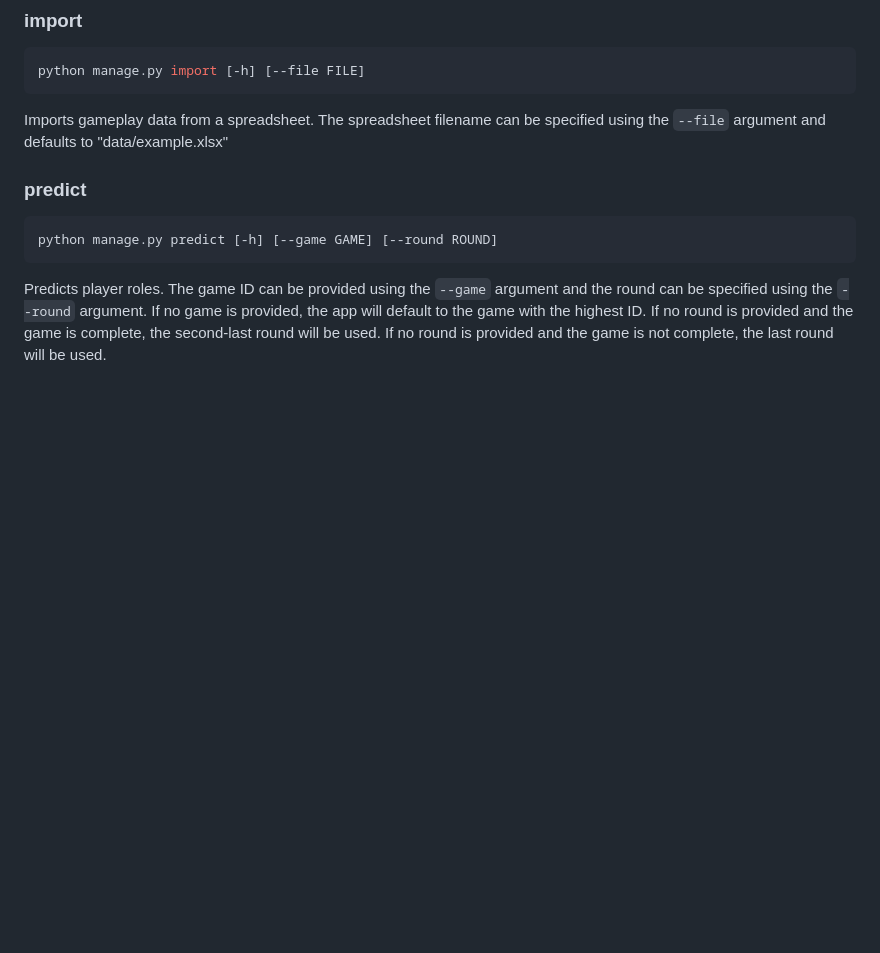
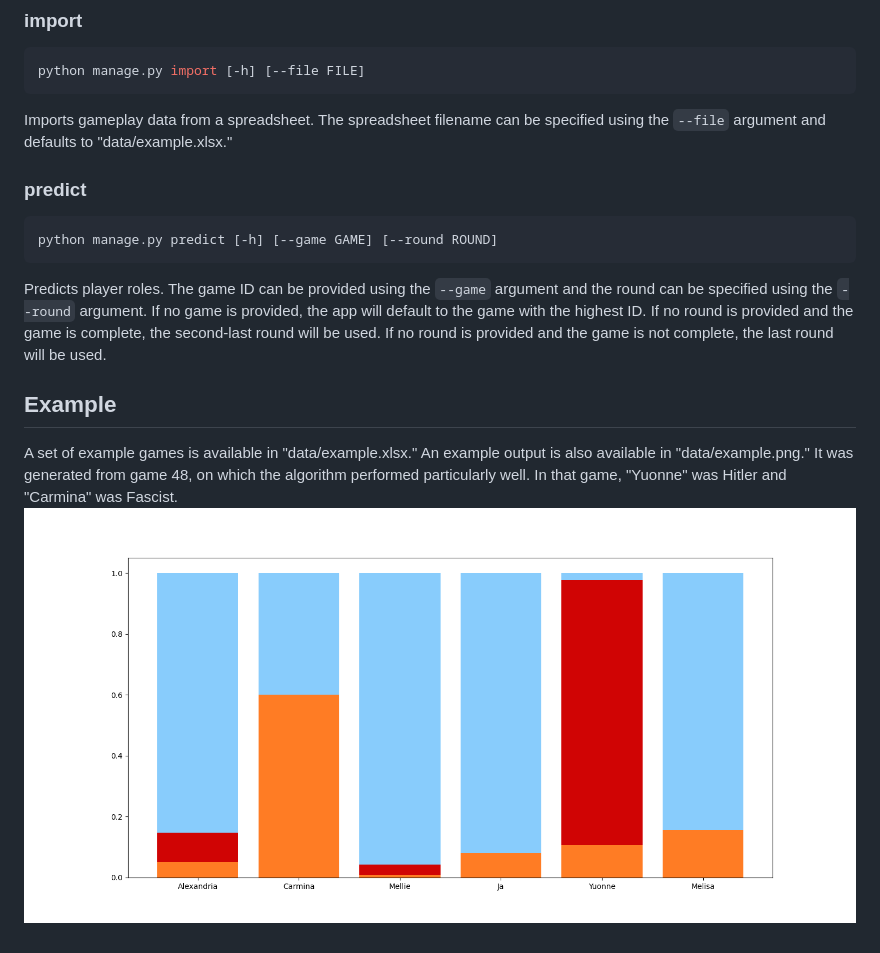
Before and after one commit to louis-hildebrand/SH-Prediction, a Markdown page: README.md, the part around the change. GitHub-like rendering; pictures changed too: data/example.png (added); blank space fills up the shorter version.

Commit message:
Add example output

````diff
--- a/README.md
+++ b/README.md
@@ -11,10 +11,14 @@ manage.py [-h] <subcommand> ...
 ```sh
 python manage.py import [-h] [--file FILE]
 ```
-Imports gameplay data from a spreadsheet. The spreadsheet filename can be specified using the `--file` argument and defaults to "data/example.xlsx"
+Imports gameplay data from a spreadsheet. The spreadsheet filename can be specified using the `--file` argument and defaults to "data/example.xlsx."
 
 ### predict
 ```sh
 python manage.py predict [-h] [--game GAME] [--round ROUND]
 ```
 Predicts player roles. The game ID can be provided using the `--game` argument and the round can be specified using the `--round` argument. If no game is provided, the app will default to the game with the highest ID. If no round is provided and the game is complete, the second-last round will be used. If no round is provided and the game is not complete, the last round will be used.
+
+## Example
+A set of example games is available in "data/example.xlsx." An example output is also available in "data/example.png." It was generated from game 48, on which the algorithm performed particularly well. In that game, "Yuonne" was Hitler and "Carmina" was Fascist.
+![Example output: game 48](data/example.png)
````
